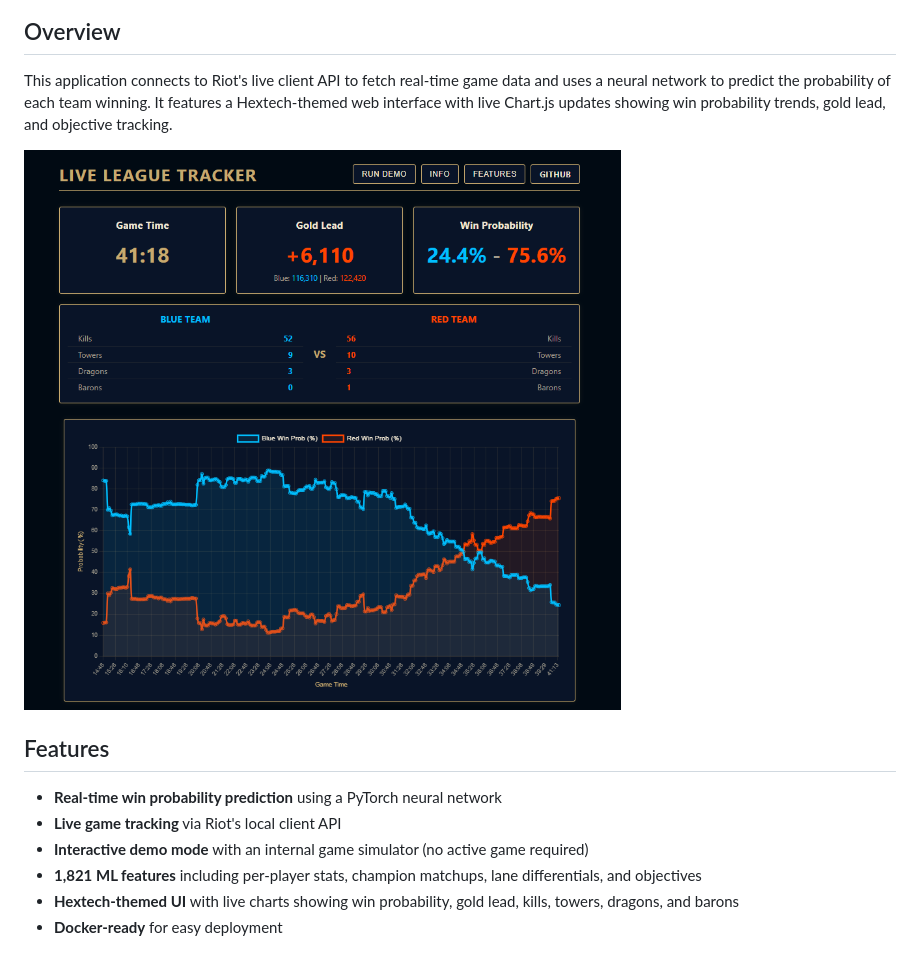
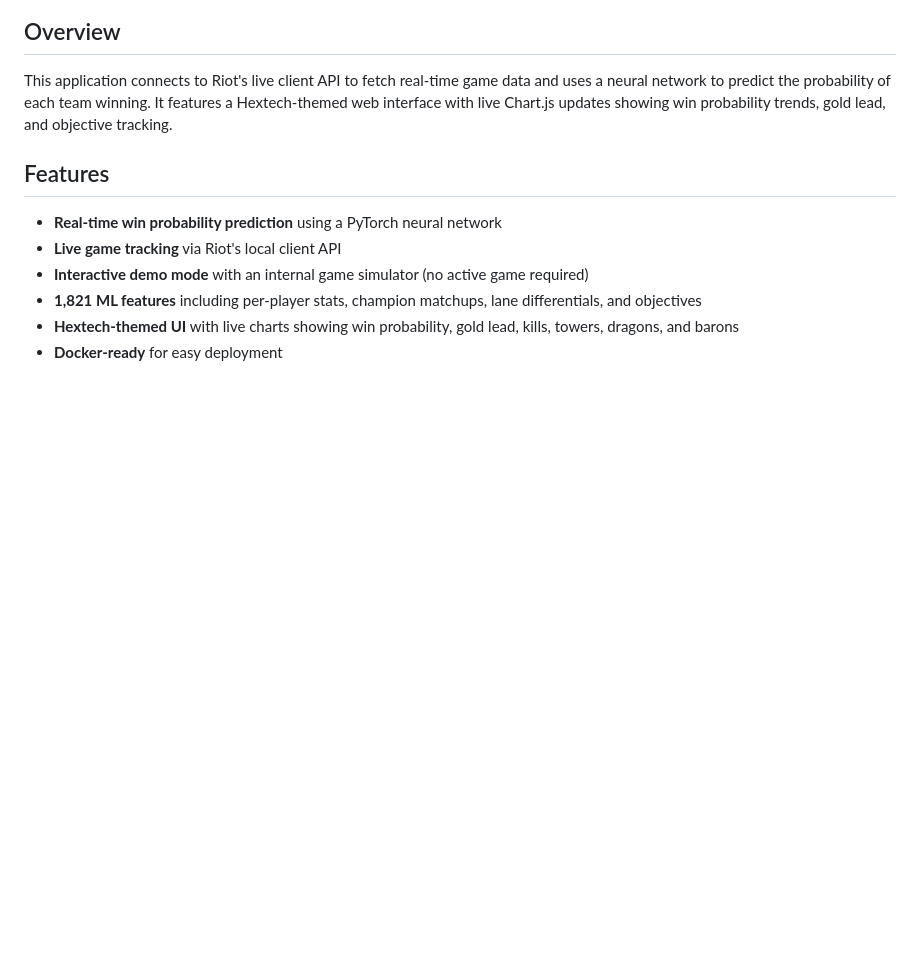
Before and after one commit to NathanSmallcalder/LeagueLiveMatchTracker, a Markdown page: README.md, the part around the change. Rendered like a GitHub page; blank space fills up the shorter version.

```diff
--- a/README.md
+++ b/README.md
@@ -5,8 +5,6 @@ A real-time win probability predictor for League of Legends matches, built with
 ## Overview
 
 This application connects to Riot's live client API to fetch real-time game data and uses a neural network to predict the probability of each team winning. It features a Hextech-themed web interface with live Chart.js updates showing win probability trends, gold lead, and objective tracking.
-
-![Demo](demo_img.png)
 
 ## Features
 
```
